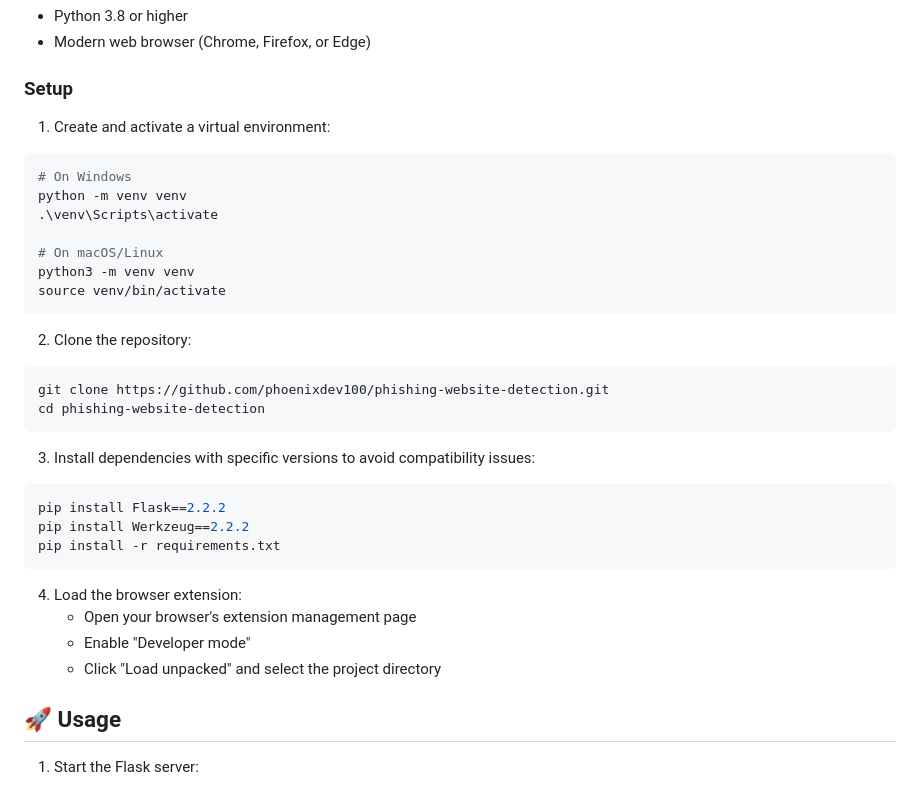
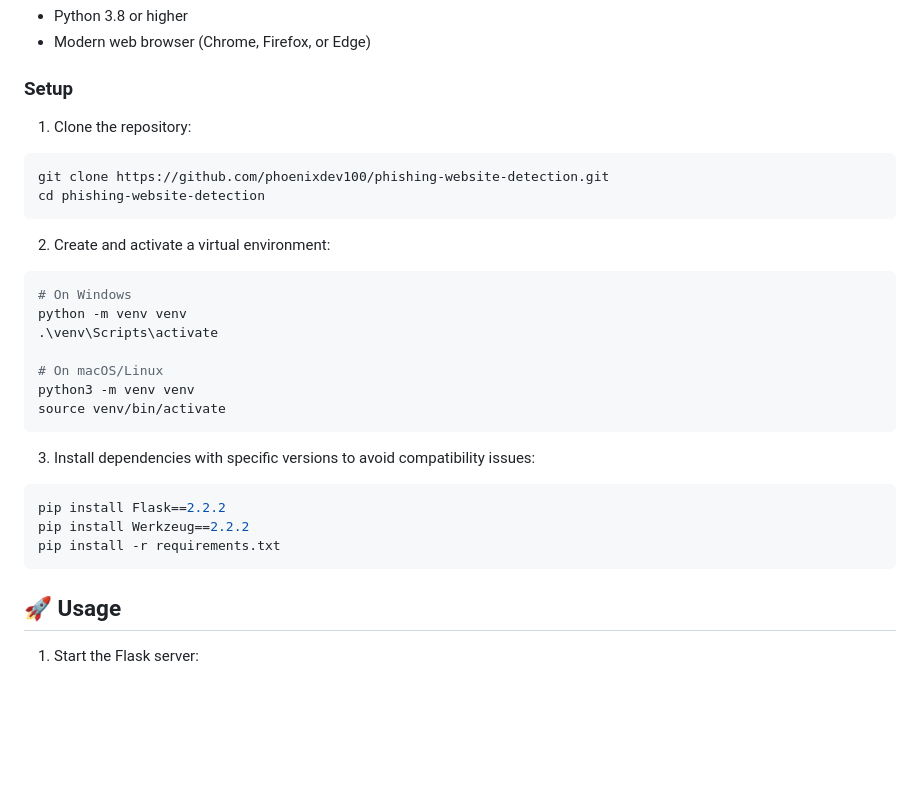
Before and after one commit to phoenixdev100/PhishGuard, a Markdown page: README.md, the part around the change. GitHub-like rendering; blank space fills up the shorter version.

````diff
--- a/README.md
+++ b/README.md
@@ -30,7 +30,13 @@ A powerful browser extension and web application that helps protect users from p
 
 ### Setup
 
-1. Create and activate a virtual environment:
+1. Clone the repository:
+```bash
+git clone https://github.com/phoenixdev100/phishing-website-detection.git
+cd phishing-website-detection
+```
+
+2. Create and activate a virtual environment:
 ```bash
 # On Windows
 python -m venv venv
@@ -41,23 +47,12 @@ python3 -m venv venv
 source venv/bin/activate
 ```
 
-2. Clone the repository:
-```bash
-git clone https://github.com/phoenixdev100/phishing-website-detection.git
-cd phishing-website-detection
-```
-
 3. Install dependencies with specific versions to avoid compatibility issues:
 ```bash
 pip install Flask==2.2.2
 pip install Werkzeug==2.2.2
 pip install -r requirements.txt
 ```
-
-4. Load the browser extension:
-   - Open your browser's extension management page
-   - Enable "Developer mode"
-   - Click "Load unpacked" and select the project directory
 
 ## 🚀 Usage
 
````
